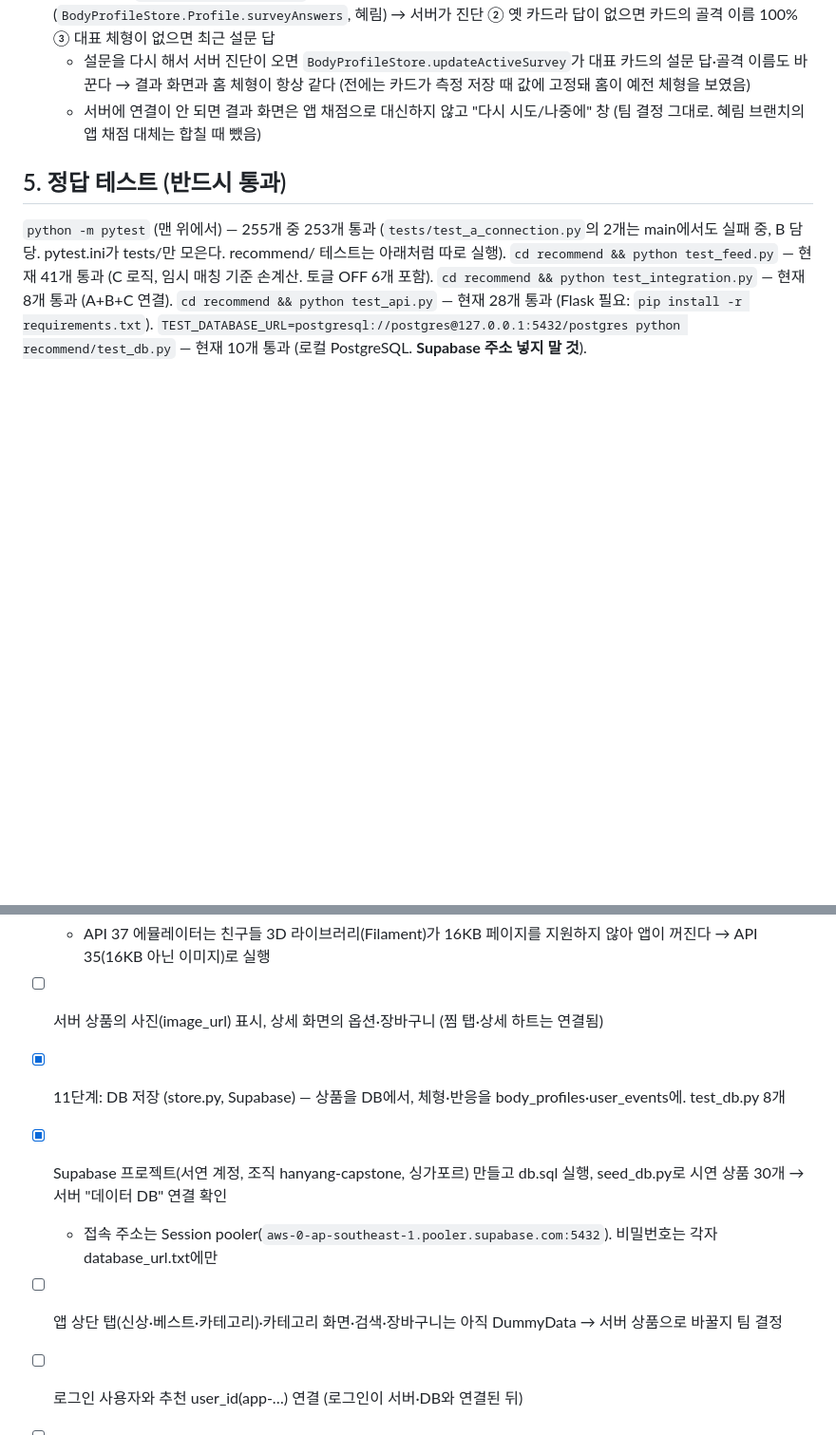
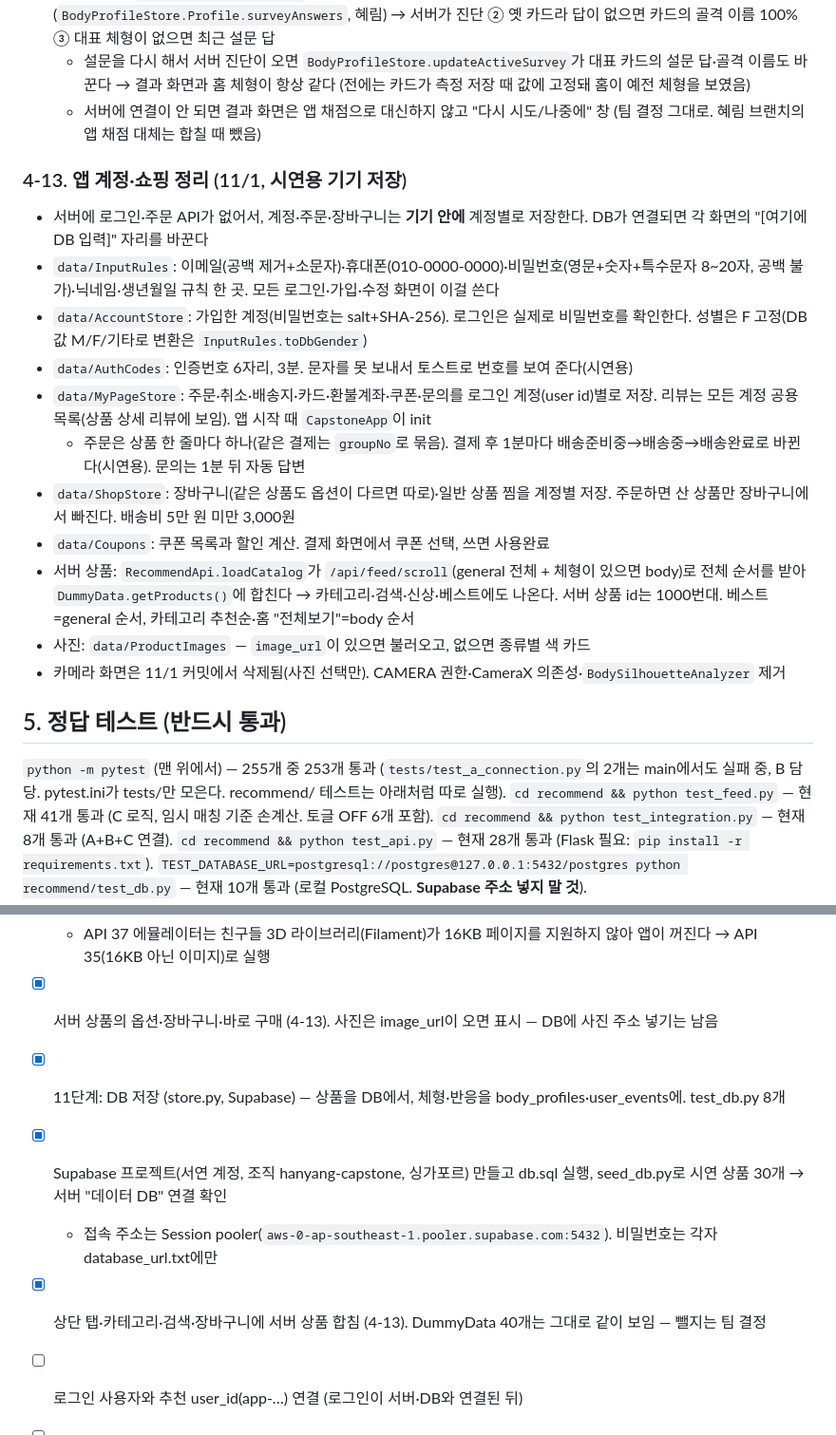
Before and after one commit to seoyeon7777/hanyangCapstone2026-2, a Markdown page: CLAUDE.md, 2 parts joined by grey strips. Shown at 95% size. Drawn GitHub-style; blank space fills up the shorter version.

Commit message:
CLAUDE.md: 4-13 앱 계정·쇼핑 정리, 체크리스트 갱신
Co-Authored-By: Claude Opus 5.5 <noreply@anthropic.com>

```diff
--- a/CLAUDE.md
+++ b/CLAUDE.md
@@ -256,6 +256,19 @@ match_score(body, item) -> {
   - 설문을 다시 해서 서버 진단이 오면 `BodyProfileStore.updateActiveSurvey`가 대표 카드의 설문 답·골격 이름도 바꾼다 → 결과 화면과 홈 체형이 항상 같다 (전에는 카드가 측정 저장 때 값에 고정돼 홈이 예전 체형을 보였음)
   - 서버에 연결이 안 되면 결과 화면은 앱 채점으로 대신하지 않고 "다시 시도/나중에" 창 (팀 결정 그대로. 혜림 브랜치의 앱 채점 대체는 합칠 때 뺐음)
 
+### 4-13. 앱 계정·쇼핑 정리 (11/1, 시연용 기기 저장)
+- 서버에 로그인·주문 API가 없어서, 계정·주문·장바구니는 **기기 안에** 계정별로 저장한다. DB가 연결되면 각 화면의 "[여기에 DB 입력]" 자리를 바꾼다
+- `data/InputRules`: 이메일(공백 제거+소문자)·휴대폰(010-0000-0000)·비밀번호(영문+숫자+특수문자 8~20자, 공백 불가)·닉네임·생년월일 규칙 한 곳. 모든 로그인·가입·수정 화면이 이걸 쓴다
+- `data/AccountStore`: 가입한 계정(비밀번호는 salt+SHA-256). 로그인은 실제로 비밀번호를 확인한다. 성별은 F 고정(DB 값 M/F/기타로 변환은 `InputRules.toDbGender`)
+- `data/AuthCodes`: 인증번호 6자리, 3분. 문자를 못 보내서 토스트로 번호를 보여 준다(시연용)
+- `data/MyPageStore`: 주문·취소·배송지·카드·환불계좌·쿠폰·문의를 로그인 계정(user id)별로 저장. 리뷰는 모든 계정 공용 목록(상품 상세 리뷰에 보임). 앱 시작 때 `CapstoneApp`이 init
+  - 주문은 상품 한 줄마다 하나(같은 결제는 `groupNo`로 묶음). 결제 후 1분마다 배송준비중→배송중→배송완료로 바뀐다(시연용). 문의는 1분 뒤 자동 답변
+- `data/ShopStore`: 장바구니(같은 상품도 옵션이 다르면 따로)·일반 상품 찜을 계정별 저장. 주문하면 산 상품만 장바구니에서 빠진다. 배송비 5만 원 미만 3,000원
+- `data/Coupons`: 쿠폰 목록과 할인 계산. 결제 화면에서 쿠폰 선택, 쓰면 사용완료
+- 서버 상품: `RecommendApi.loadCatalog`가 `/api/feed/scroll`(general 전체 + 체형이 있으면 body)로 전체 순서를 받아 `DummyData.getProducts()`에 합친다 → 카테고리·검색·신상·베스트에도 나온다. 서버 상품 id는 1000번대. 베스트=general 순서, 카테고리 추천순·홈 "전체보기"=body 순서
+- 사진: `data/ProductImages` — `image_url`이 있으면 불러오고, 없으면 종류별 색 카드
+- 카메라 화면은 11/1 커밋에서 삭제됨(사진 선택만). CAMERA 권한·CameraX 의존성·`BodySilhouetteAnalyzer` 제거
+
 ## 5. 정답 테스트 (반드시 통과)
 
 `python -m pytest` (맨 위에서) — 255개 중 253개 통과 (`tests/test_a_connection.py`의 2개는 main에서도 실패 중, B 담당. pytest.ini가 tests/만 모은다. recommend/ 테스트는 아래처럼 따로 실행).
@@ -325,11 +338,11 @@ match_score(body, item) -> {
 - [x] 앱(안드로이드) 홈을 /api/feed/scroll·/api/feed/event에 연결 (4-10, feature/seoyeon-android-connect)
 - [x] Android Studio 에뮬레이터에서 실제 실행 확인 (Pixel 6 API 35: 홈에 서버 상품·추천 이유·토글 표시)
   - API 37 에뮬레이터는 친구들 3D 라이브러리(Filament)가 16KB 페이지를 지원하지 않아 앱이 꺼진다 → API 35(16KB 아닌 이미지)로 실행
-- [ ] 서버 상품의 사진(image_url) 표시, 상세 화면의 옵션·장바구니 (찜 탭·상세 하트는 연결됨)
+- [x] 서버 상품의 옵션·장바구니·바로 구매 (4-13). 사진은 image_url이 오면 표시 — DB에 사진 주소 넣기는 남음
 - [x] 11단계: DB 저장 (store.py, Supabase) — 상품을 DB에서, 체형·반응을 body_profiles·user_events에. test_db.py 8개
 - [x] Supabase 프로젝트(서연 계정, 조직 hanyang-capstone, 싱가포르) 만들고 db.sql 실행, seed_db.py로 시연 상품 30개 → 서버 "데이터 DB" 연결 확인
   - 접속 주소는 Session pooler(`aws-0-ap-southeast-1.pooler.supabase.com:5432`). 비밀번호는 각자 database_url.txt에만
-- [ ] 앱 상단 탭(신상·베스트·카테고리)·카테고리 화면·검색·장바구니는 아직 DummyData → 서버 상품으로 바꿀지 팀 결정
+- [x] 상단 탭·카테고리·검색·장바구니에 서버 상품 합침 (4-13). DummyData 40개는 그대로 같이 보임 — 뺄지는 팀 결정
 - [ ] 로그인 사용자와 추천 user_id(app-…) 연결 (로그인이 서버·DB와 연결된 뒤)
 - [ ] 실제 상품 데이터(products + product_tags) 넣기, popularity 산식 정하기
 - [ ] B 파트 server.py의 상품 저장소는 아직 메모리 (B API를 쓸 때만 해당)
```
